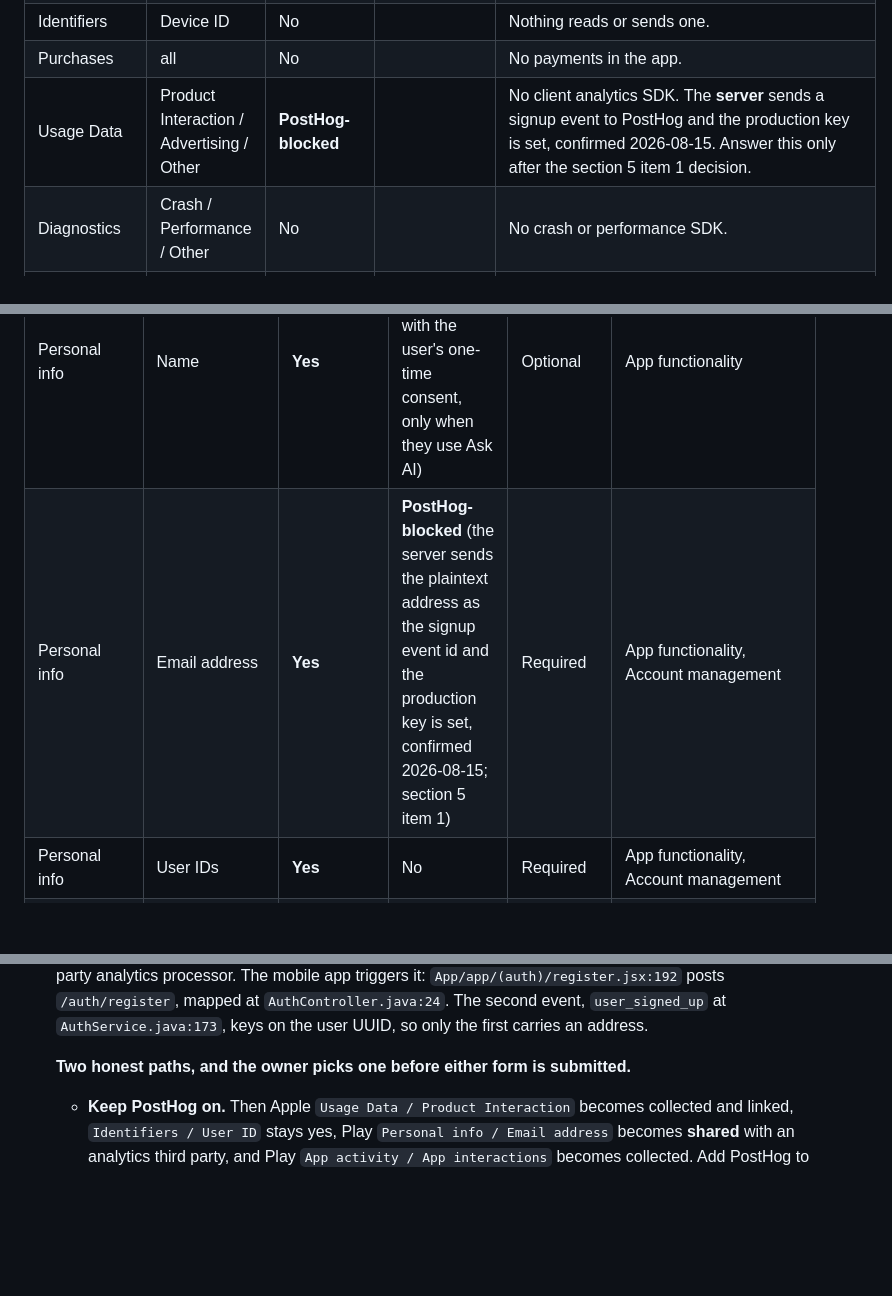
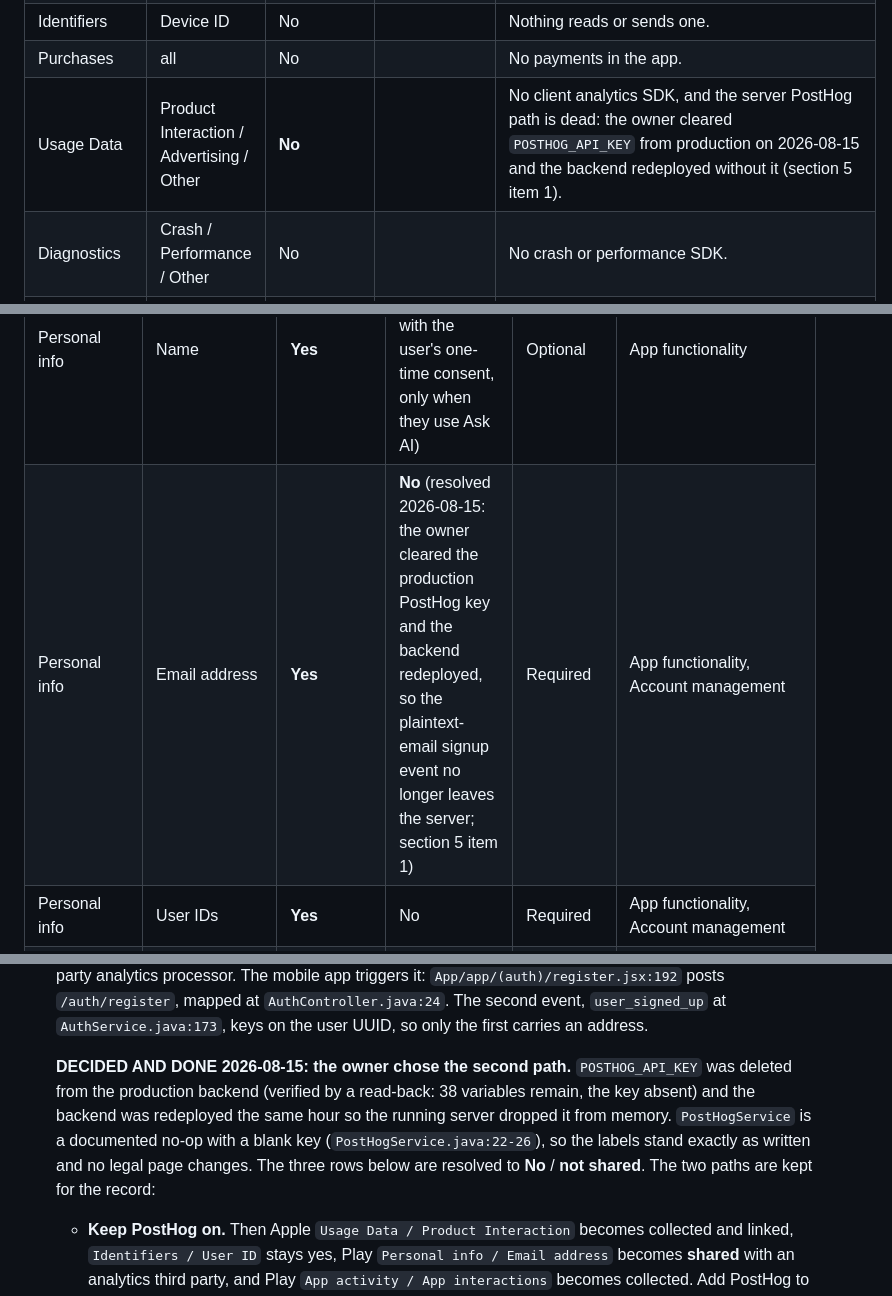
Before and after one commit to Harsha-anbu-g/ToWin-App, a Markdown page: docs/store/privacy-labels.md, 3 parts joined by grey strips. Drawn GitHub-style; blank space fills up the shorter version.

```diff
--- a/docs/store/privacy-labels.md
+++ b/docs/store/privacy-labels.md
@@ -109,7 +109,7 @@ Functionality** for all types unless a second purpose is listed.
 | Identifiers | User ID | **Yes** | App Functionality | Username (public), backend account id, session JWT. |
 | Identifiers | Device ID | No | | Nothing reads or sends one. |
 | Purchases | all | No | | No payments in the app. |
-| Usage Data | Product Interaction / Advertising / Other | **PostHog-blocked** | | No client analytics SDK. The **server** sends a signup event to PostHog and the production key is set, confirmed 2026-08-15. Answer this only after the section 5 item 1 decision. |
+| Usage Data | Product Interaction / Advertising / Other | **No** | | No client analytics SDK, and the server PostHog path is dead: the owner cleared `POSTHOG_API_KEY` from production on 2026-08-15 and the backend redeployed without it (section 5 item 1). |
 | Diagnostics | Crash / Performance / Other | No | | No crash or performance SDK. |
 | Environment Scanning / Body / Surroundings | all | No | | |
 | Other Data | Other Data Types | **Yes** | App Functionality | Date of birth (18+ age gate at signup, `app/(auth)/register.jsx`), gender, occupation, languages, Facebook and Instagram profile URLs (`app/profile-edit.jsx`), trust ladder actions (`/trust/*`), streak check-ins (`/streaks/checkin`). Trust score goes to Groq with AI questions, after consent. |
@@ -157,7 +157,7 @@ in-app consent dialog says "shared with Groq" in so many words.
 | Play category | Data type | Collected? | Shared? | Optional? | Purpose(s) |
 |---|---|---|---|---|---|
 | Personal info | Name | **Yes** | **Yes** (first name to Groq, only with the user's one-time consent, only when they use Ask AI) | Optional | App functionality |
-| Personal info | Email address | **Yes** | **PostHog-blocked** (the server sends the plaintext address as the signup event id and the production key is set, confirmed 2026-08-15; section 5 item 1) | Required | App functionality, Account management |
+| Personal info | Email address | **Yes** | **No** (resolved 2026-08-15: the owner cleared the production PostHog key and the backend redeployed, so the plaintext-email signup event no longer leaves the server; section 5 item 1) | Required | App functionality, Account management |
 | Personal info | User IDs | **Yes** | No | Required | App functionality, Account management |
 | Personal info | Address | No | | | |
 | Personal info | Phone number | **Yes** | No (Twilio delivers SMS as a service provider) | Optional | App functionality |
@@ -255,8 +255,14 @@ No ads. No data brokers. No sale of personal data.
    `AuthService.java:173`, keys on the user UUID, so only the first carries an
    address.
 
-   **Two honest paths, and the owner picks one before either form is
-   submitted.**
+   **DECIDED AND DONE 2026-08-15: the owner chose the second path.**
+   `POSTHOG_API_KEY` was deleted from the production backend (verified by a
+   read-back: 38 variables remain, the key absent) and the backend was
+   redeployed the same hour so the running server dropped it from memory.
+   `PostHogService` is a documented no-op with a blank key
+   (`PostHogService.java:22-26`), so the labels stand exactly as written and
+   no legal page changes. The three rows below are resolved to **No** /
+   **not shared**. The two paths are kept for the record:
    - **Keep PostHog on.** Then Apple `Usage Data / Product Interaction` becomes
      collected and linked, `Identifiers / User ID` stays yes, Play
      `Personal info / Email address` becomes **shared** with an analytics third
```
Also changed, not shown: other parts of docs/store/privacy-labels.md (+1 -1 lines), docs/store/ACTION-CHECKLIST.md (+8 -7 lines), docs/store/PAY-DAY-RUNBOOK.md (+5 -5 lines).
